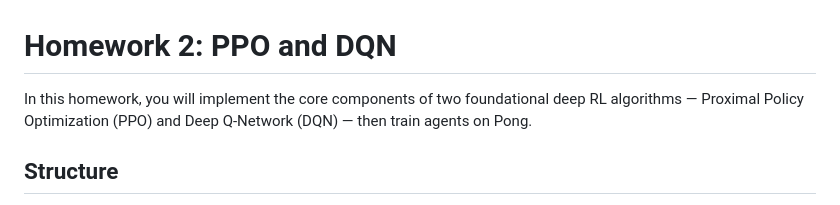
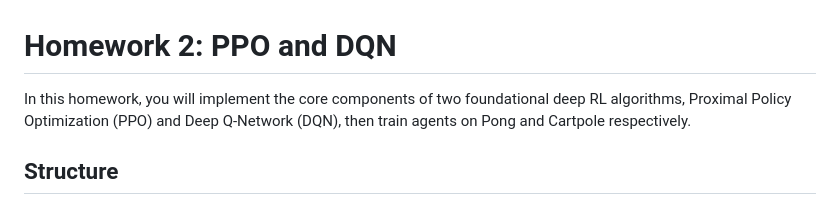
Before and after one commit to Emerge-Lab/RL-Class-25, a Markdown page: homeworks/homework_2/README.md, the part around the change. Rendered like a GitHub page.

```diff
--- a/homeworks/homework_2/README.md
+++ b/homeworks/homework_2/README.md
@@ -1,6 +1,6 @@
 # Homework 2: PPO and DQN
 
-In this homework, you will implement the core components of two foundational deep RL algorithms — Proximal Policy Optimization (PPO) and Deep Q-Network (DQN) — then train agents on Pong.
+In this homework, you will implement the core components of two foundational deep RL algorithms, Proximal Policy Optimization (PPO) and Deep Q-Network (DQN), then train agents on Pong and Cartpole respectively.
 
 ## Structure
 
```
